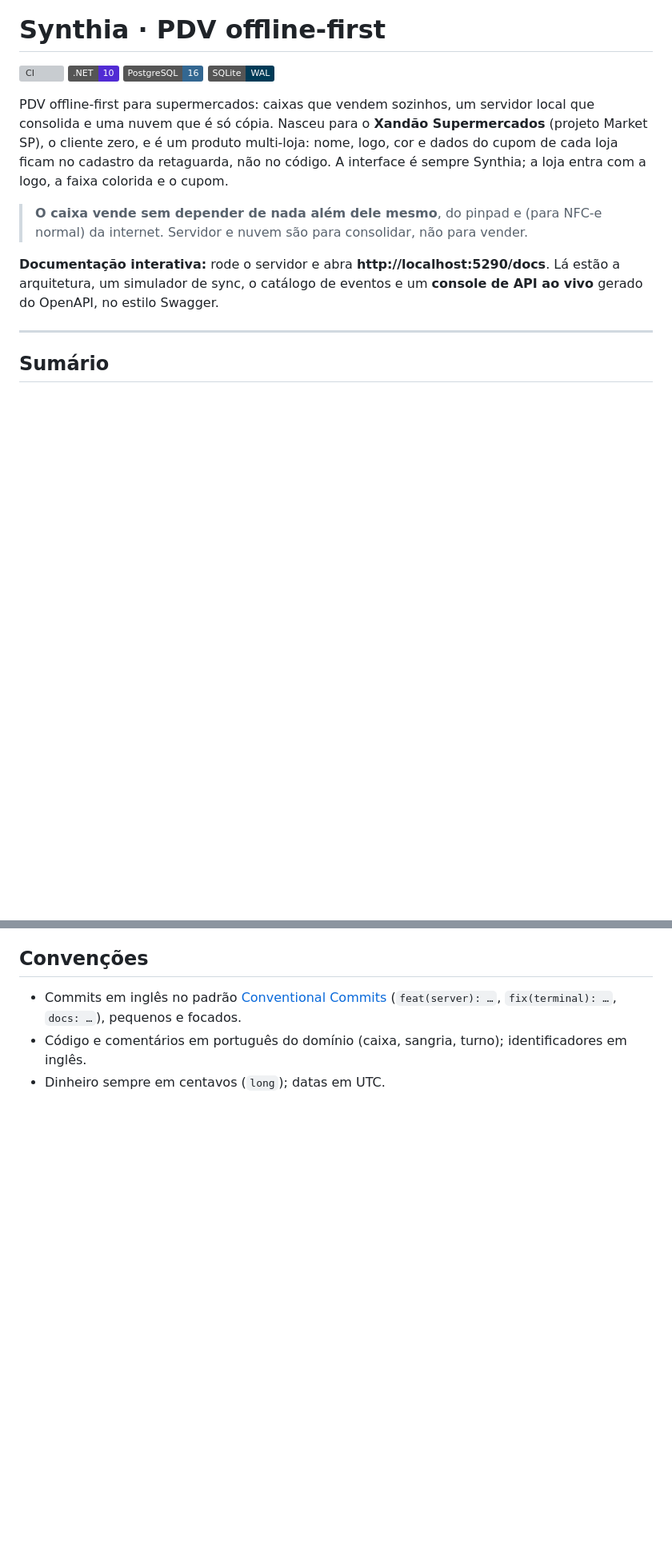
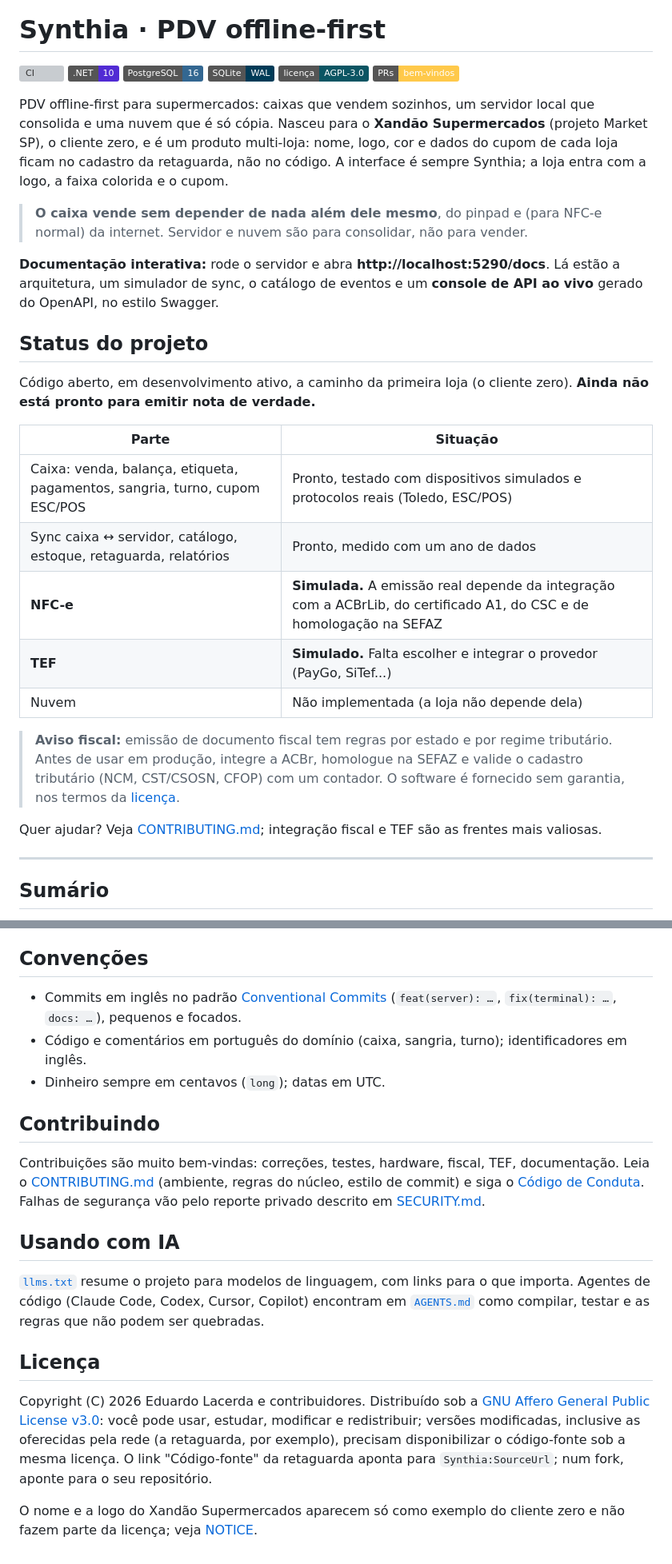
Before and after one commit to lacerdaaa/pdv-synthia, a Markdown page: README.md, 2 parts joined by grey strips. Shown at 80% size. GitHub-like rendering; badges without logos; blank space fills up the shorter version; grey boxes are pictures that could not be loaded.

Commit message:
docs: README with project status, fiscal notice, contributing and license

```diff
--- a/README.md
+++ b/README.md
@@ -6,6 +6,8 @@
 ![.NET 10](https://img.shields.io/badge/.NET-10-512BD4)
 ![PostgreSQL 16](https://img.shields.io/badge/PostgreSQL-16-336791)
 ![SQLite](https://img.shields.io/badge/SQLite-WAL-003B57)
+[![Licença: AGPL-3.0](https://img.shields.io/badge/licen%C3%A7a-AGPL--3.0-0B5563)](LICENSE)
+[![PRs bem-vindos](https://img.shields.io/badge/PRs-bem--vindos-FFC94A)](CONTRIBUTING.md)
 
 PDV offline-first para supermercados: caixas que vendem sozinhos, um servidor local que consolida e uma nuvem que
 é só cópia. Nasceu para o **Xandão Supermercados** (projeto Market SP), o cliente zero, e é um produto multi-loja:
@@ -17,6 +19,25 @@ Synthia; a loja entra com a logo, a faixa colorida e o cupom.
 
 **Documentação interativa:** rode o servidor e abra **http://localhost:5290/docs**. Lá estão a arquitetura, um
 simulador de sync, o catálogo de eventos e um **console de API ao vivo** gerado do OpenAPI, no estilo Swagger.
+
+## Status do projeto
+
+Código aberto, em desenvolvimento ativo, a caminho da primeira loja (o cliente zero). **Ainda não está pronto para
+emitir nota de verdade.**
+
+| Parte | Situação |
+|---|---|
+| Caixa: venda, balança, etiqueta, pagamentos, sangria, turno, cupom ESC/POS | Pronto, testado com dispositivos simulados e protocolos reais (Toledo, ESC/POS) |
+| Sync caixa ↔ servidor, catálogo, estoque, retaguarda, relatórios | Pronto, medido com um ano de dados |
+| **NFC-e** | **Simulada.** A emissão real depende da integração com a ACBrLib, do certificado A1, do CSC e de homologação na SEFAZ |
+| **TEF** | **Simulado.** Falta escolher e integrar o provedor (PayGo, SiTef...) |
+| Nuvem | Não implementada (a loja não depende dela) |
+
+> **Aviso fiscal:** emissão de documento fiscal tem regras por estado e por regime tributário. Antes de usar em
+> produção, integre a ACBr, homologue na SEFAZ e valide o cadastro tributário (NCM, CST/CSOSN, CFOP) com um contador.
+> O software é fornecido sem garantia, nos termos da [licença](LICENSE).
+
+Quer ajudar? Veja [CONTRIBUTING.md](CONTRIBUTING.md); integração fiscal e TEF são as frentes mais valiosas.
 
 ---
 
@@ -534,3 +558,27 @@ O que mudou:
   (`feat(server): …`, `fix(terminal): …`, `docs: …`), pequenos e focados.
 - Código e comentários em português do domínio (caixa, sangria, turno); identificadores em inglês.
 - Dinheiro sempre em centavos (`long`); datas em UTC.
+
+## Contribuindo
+
+Contribuições são muito bem-vindas: correções, testes, hardware, fiscal, TEF, documentação. Leia o
+[CONTRIBUTING.md](CONTRIBUTING.md) (ambiente, regras do núcleo, estilo de commit) e siga o
+[Código de Conduta](CODE_OF_CONDUCT.md). Falhas de segurança vão pelo reporte privado descrito em
+[SECURITY.md](SECURITY.md).
+
+## Usando com IA
+
+[`llms.txt`](llms.txt) resume o projeto para modelos de linguagem, com links para o que importa. Agentes de código
+(Claude Code, Codex, Cursor, Copilot) encontram em [`AGENTS.md`](AGENTS.md) como compilar, testar e as regras que
+não podem ser quebradas.
+
+## Licença
+
+Copyright (C) 2026 Eduardo Lacerda e contribuidores. Distribuído sob a
+[GNU Affero General Public License v3.0](LICENSE): você pode usar, estudar, modificar e redistribuir; versões
+modificadas, inclusive as oferecidas pela rede (a retaguarda, por exemplo), precisam disponibilizar o código-fonte
+sob a mesma licença. O link "Código-fonte" da retaguarda aponta para `Synthia:SourceUrl`; num fork, aponte para o seu
+repositório.
+
+O nome e a logo do Xandão Supermercados aparecem só como exemplo do cliente zero e não fazem parte da licença; veja
+[NOTICE](NOTICE).
```
Also changed, not shown: other parts of README.md (+3 -0 lines).
